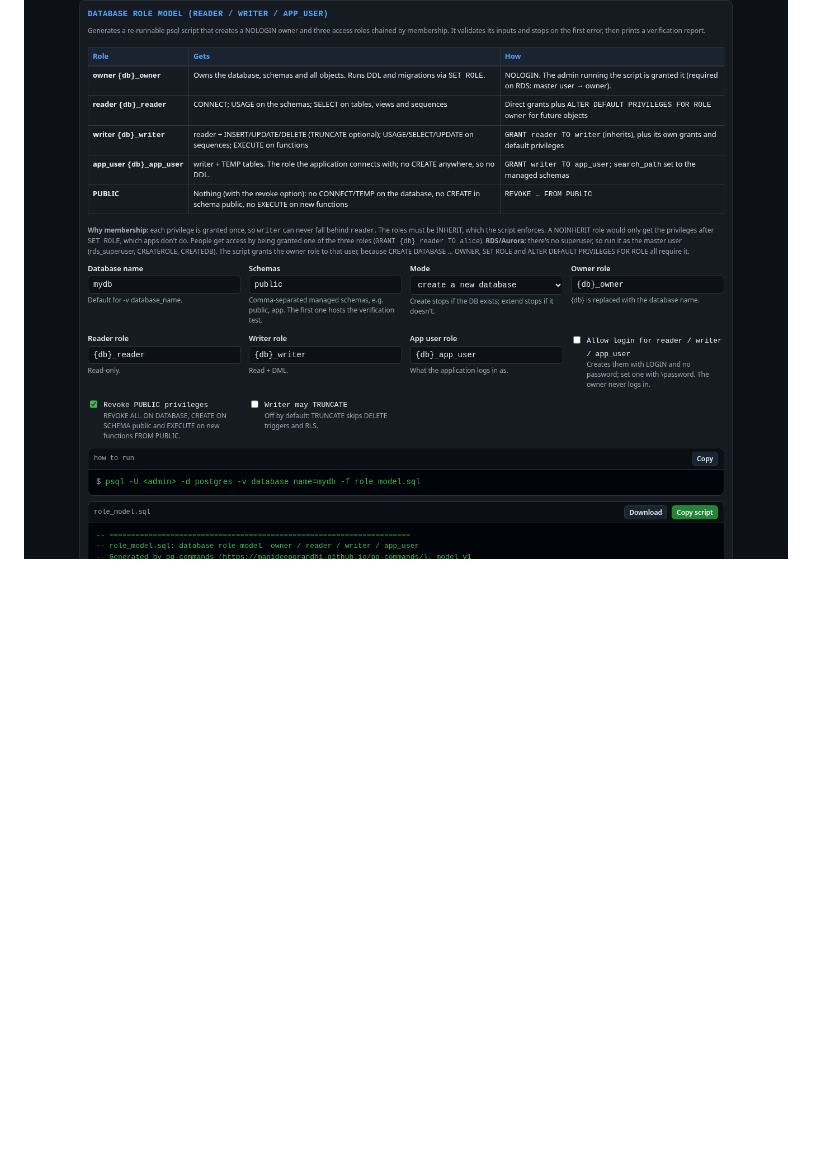
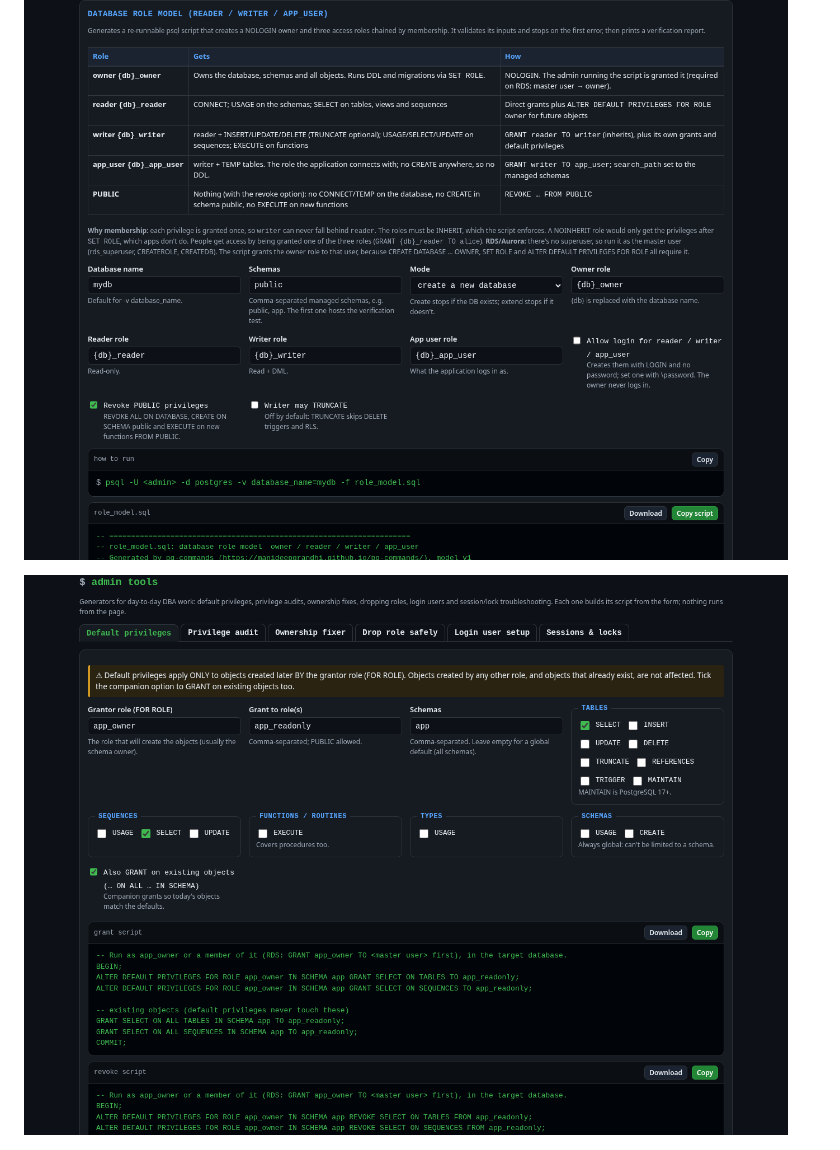
Before and after one commit to manideepgrandhi/pg-commands, a Markdown page: README.md, the part around one of its changes. Rendered like a GitHub page; pictures changed too: screenshots/desktop-admin-defpriv.png (added); blank space fills up the shorter version.

Commit message:
v2.2: admin tools (default privileges, privilege audit, ownership fixer, drop role, login user, sessions & locks)

```diff
--- a/README.md
+++ b/README.md
@@ -35,4 +42,6 @@ Every builder combination, recipe, security item that can run locally, role buil
 
 ![Role model](screenshots/desktop-role-model.png)
 
+![Admin tools](screenshots/desktop-admin-defpriv.png)
+
 <img src="screenshots/mobile.png" alt="Mobile view" width="300">
```
Also changed, not shown: other parts of README.md (+7 -0 lines), docs-desktop.png, screenshots/desktop-admin-sessions.png (added), screenshots/mobile-admin-droprole.png (added), 1 other file.
